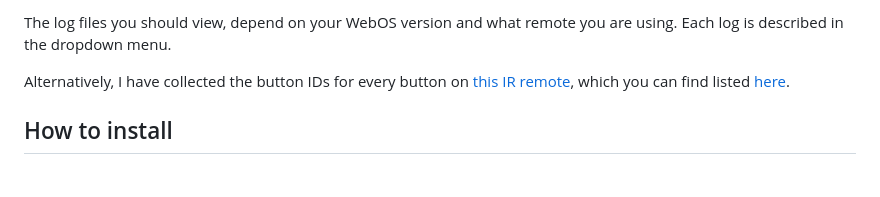
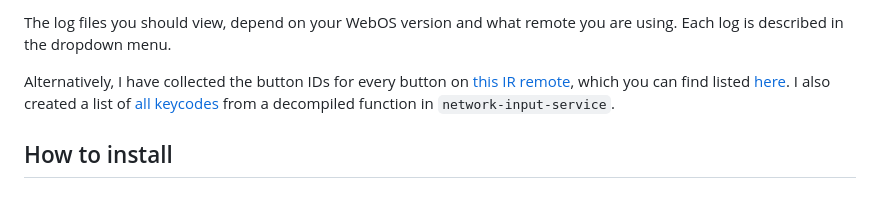
Before and after one commit to Simon34545/lginputhook, a Markdown page: README.md, the part around the change. Drawn GitHub-style.

```diff
--- a/README.md
+++ b/README.md
@@ -18,7 +18,7 @@ To find the ID of a button, view the log files in the interface, press a button,
 
 The log files you should view, depend on your WebOS version and what remote you are using. Each log is described in the dropdown menu.
 
-Alternatively, I have collected the button IDs for every button on [this IR remote](https://www.lg.com/us/tv-audio-video-accessories/lg-AGF76631064-tv-remote-contol), which you can find listed [here](https://gist.github.com/Simon34545/31c528bfe8540880936fc4c580723a02).
+Alternatively, I have collected the button IDs for every button on [this IR remote](https://www.lg.com/us/tv-audio-video-accessories/lg-AGF76631064-tv-remote-contol), which you can find listed [here](https://gist.github.com/Simon34545/31c528bfe8540880936fc4c580723a02). I also created a list of [all keycodes](https://gist.github.com/Simon34545/fc5c91e0456789dd7a56a947c1148939) from a decompiled function in `network-input-service`.
 
 ## How to install
 ### Method 1, using webos dev manager:
```
